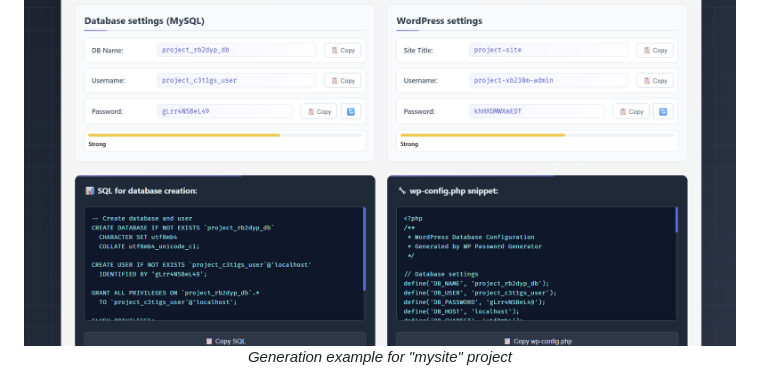
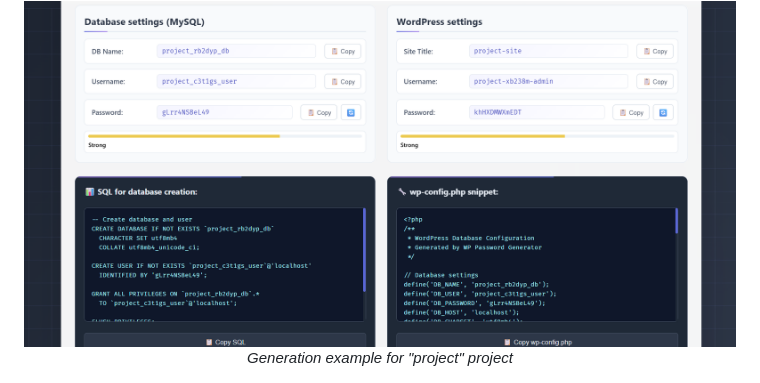
Before and after one commit to ovcharovcoder/wp-password-generator, a Markdown page: README.md, the part around the change. Rendered like a GitHub page.

```diff
--- a/README.md
+++ b/README.md
@@ -73,7 +73,7 @@ Our generator does this in seconds!
   <p><em>Main screen of the generator</em></p>
 
   <img src="screenshots/generation.png" alt="Generation Process" width="800"/>
-  <p><em>Generation example for "mysite" project</em></p>
+  <p><em>Generation example for "project" project</em></p>
 
   <img src="screenshots/export.png" alt="Export" width="800"/>
   <p><em>Exporting results to TXT</em></p>
```
